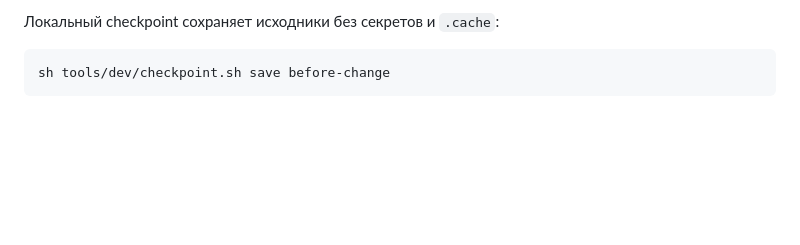
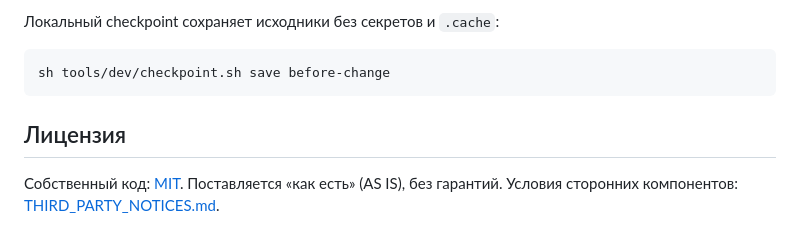
Before and after one commit to zweetdreamz/xkeen-nfqws2-combine, a Markdown page: README.md, the part around one of its changes. GitHub-like rendering; blank space fills up the shorter version.

Commit message:
Add MIT license and privacy-safe interface screenshots

````diff
--- a/README.md
+++ b/README.md
@@ -169,3 +186,8 @@ Offline-прогон требует заранее подготовленног
 ```sh
 sh tools/dev/checkpoint.sh save before-change
 ```
+
+## Лицензия
+
+Собственный код: [MIT](LICENSE). Поставляется «как есть» (AS IS), без гарантий.
+Условия сторонних компонентов: [THIRD_PARTY_NOTICES.md](THIRD_PARTY_NOTICES.md).
````
Also changed, not shown: other parts of README.md (+17 -0 lines), THIRD_PARTY_NOTICES.md (added, +45 -0 lines), docs/development.md (+12 -0 lines), docs/images/control.png (added), docs/images/notifications.png (added), docs/images/schedule.png (added), docs/images/vpn-nodes.png (added), 4 other files.
